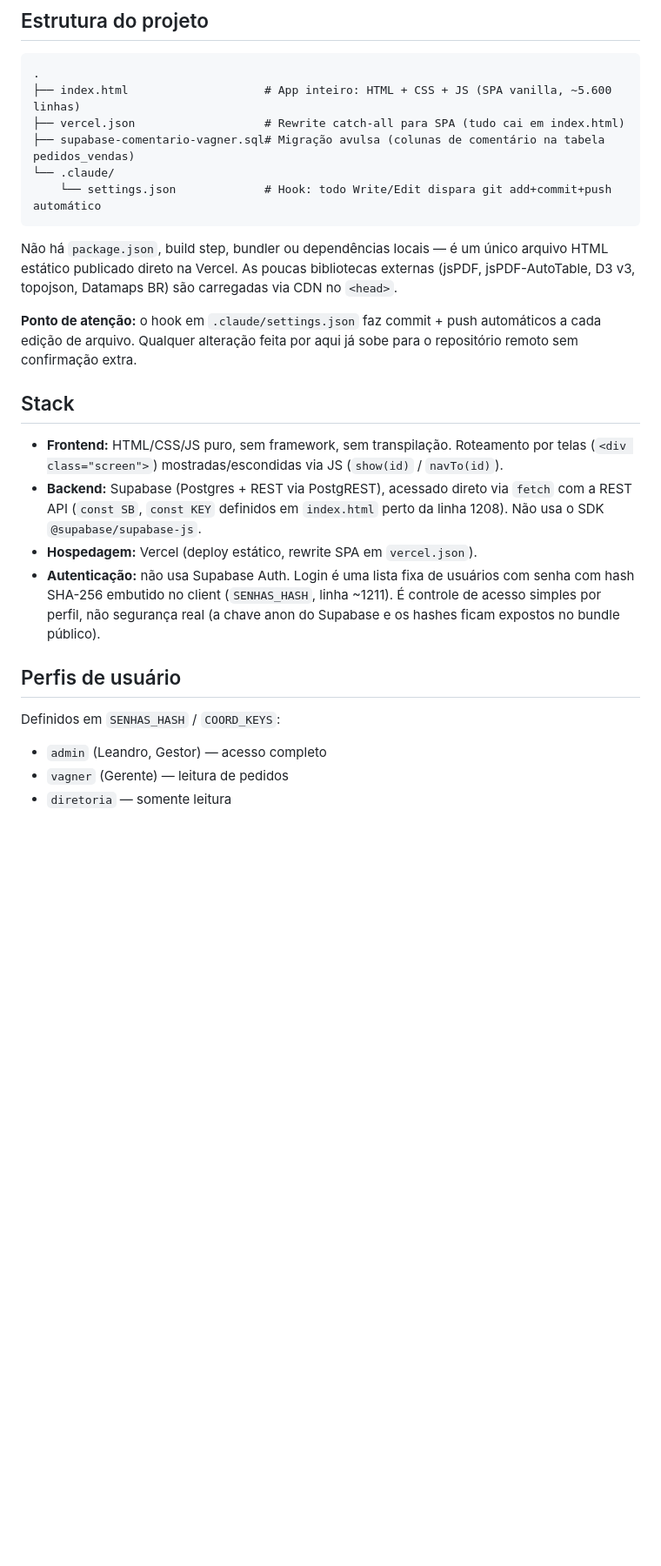
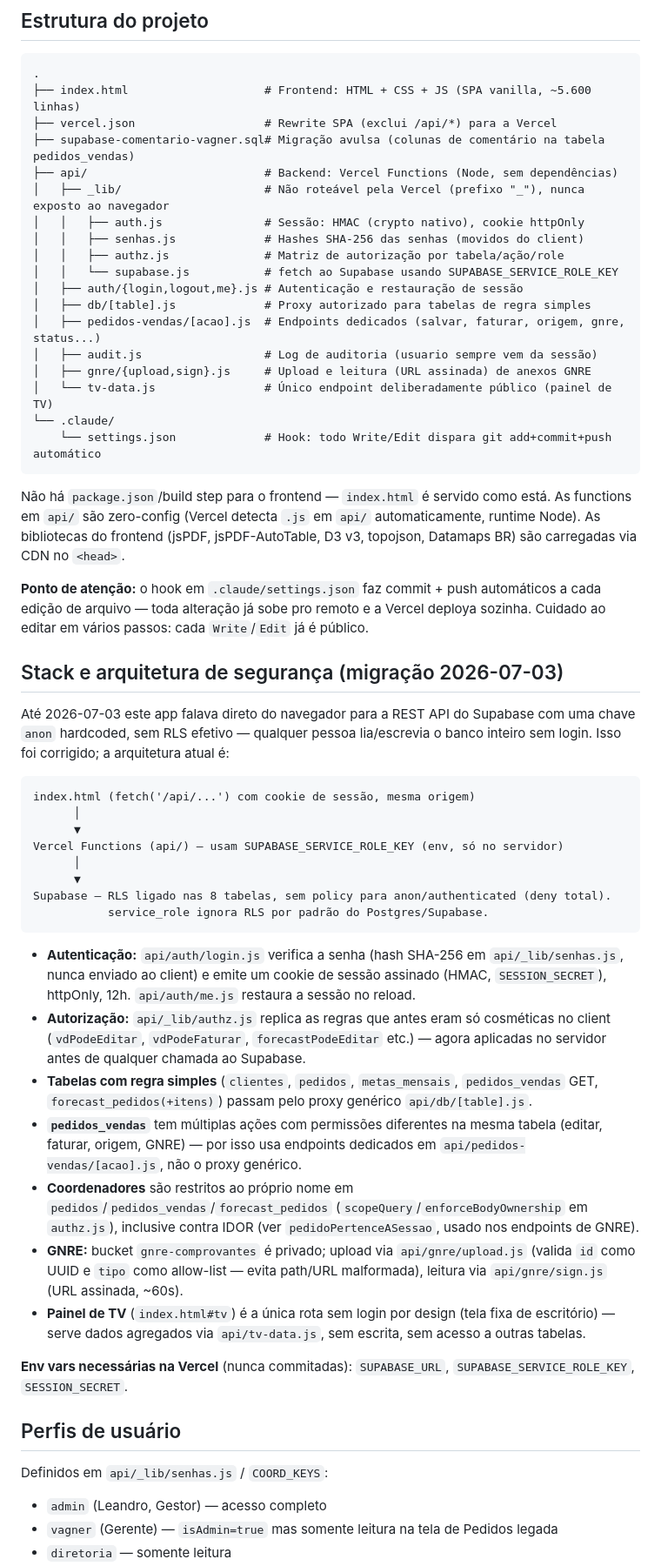
Before and after one commit to leandrorangelf/followup-positivacao, a Markdown page: CLAUDE.md, the part around one of its changes. Shown at 87% size. GitHub-like rendering; blank space fills up the shorter version.

Commit message:
Auto-save: update files

````diff
--- a/CLAUDE.md
+++ b/CLAUDE.md
@@ -6,27 +6,57 @@ Aplicação web interna da Clean Tobacco para acompanhamento de vendas, positiva
 
 ```
 .
-├── index.html                    # App inteiro: HTML + CSS + JS (SPA vanilla, ~5.600 linhas)
-├── vercel.json                   # Rewrite catch-all para SPA (tudo cai em index.html)
+├── index.html                    # Frontend: HTML + CSS + JS (SPA vanilla, ~5.600 linhas)
+├── vercel.json                   # Rewrite SPA (exclui /api/*) para a Vercel
 ├── supabase-comentario-vagner.sql# Migração avulsa (colunas de comentário na tabela pedidos_vendas)
+├── api/                          # Backend: Vercel Functions (Node, sem dependências)
+│   ├── _lib/                     # Não roteável pela Vercel (prefixo "_"), nunca exposto ao navegador
+│   │   ├── auth.js               # Sessão: HMAC (crypto nativo), cookie httpOnly
+│   │   ├── senhas.js             # Hashes SHA-256 das senhas (movidos do client)
+│   │   ├── authz.js              # Matriz de autorização por tabela/ação/role
+│   │   └── supabase.js           # fetch ao Supabase usando SUPABASE_SERVICE_ROLE_KEY
+│   ├── auth/{login,logout,me}.js # Autenticação e restauração de sessão
+│   ├── db/[table].js             # Proxy autorizado para tabelas de regra simples
+│   ├── pedidos-vendas/[acao].js  # Endpoints dedicados (salvar, faturar, origem, gnre, status...)
+│   ├── audit.js                  # Log de auditoria (usuario sempre vem da sessão)
+│   ├── gnre/{upload,sign}.js     # Upload e leitura (URL assinada) de anexos GNRE
+│   └── tv-data.js                # Único endpoint deliberadamente público (painel de TV)
 └── .claude/
     └── settings.json             # Hook: todo Write/Edit dispara git add+commit+push automático
 ```
 
-Não há `package.json`, build step, bundler ou dependências locais — é um único arquivo HTML estático publicado direto na Vercel. As poucas bibliotecas externas (jsPDF, jsPDF-AutoTable, D3 v3, topojson, Datamaps BR) são carregadas via CDN no `<head>`.
+Não há `package.json`/build step para o frontend — `index.html` é servido como está. As functions em `api/` são zero-config (Vercel detecta `.js` em `api/` automaticamente, runtime Node). As bibliotecas do frontend (jsPDF, jsPDF-AutoTable, D3 v3, topojson, Datamaps BR) são carregadas via CDN no `<head>`.
 
-**Ponto de atenção:** o hook em `.claude/settings.json` faz commit + push automáticos a cada edição de arquivo. Qualquer alteração feita por aqui já sobe para o repositório remoto sem confirmação extra.
+**Ponto de atenção:** o hook em `.claude/settings.json` faz commit + push automáticos a cada edição de arquivo — toda alteração já sobe pro remoto e a Vercel deploya sozinha. Cuidado ao editar em vários passos: cada `Write`/`Edit` já é público.
 
-## Stack
+## Stack e arquitetura de segurança (migração 2026-07-03)
 
-- **Frontend:** HTML/CSS/JS puro, sem framework, sem transpilação. Roteamento por telas (`<div class="screen">`) mostradas/escondidas via JS (`show(id)` / `navTo(id)`).
-- **Backend:** Supabase (Postgres + REST via PostgREST), acessado direto via `fetch` com a REST API (`const SB`, `const KEY` definidos em `index.html` perto da linha 1208). Não usa o SDK `@supabase/supabase-js`.
-- **Hospedagem:** Vercel (deploy estático, rewrite SPA em `vercel.json`).
-- **Autenticação:** não usa Supabase Auth. Login é uma lista fixa de usuários com senha com hash SHA-256 embutido no client (`SENHAS_HASH`, linha ~1211). É controle de acesso simples por perfil, não segurança real (a chave anon do Supabase e os hashes ficam expostos no bundle público).
+Até 2026-07-03 este app falava direto do navegador para a REST API do Supabase com uma chave `anon` hardcoded, sem RLS efetivo — qualquer pessoa lia/escrevia o banco inteiro sem login. Isso foi corrigido; a arquitetura atual é:
+
+```
+index.html (fetch('/api/...') com cookie de sessão, mesma origem)
+      │
+      ▼
+Vercel Functions (api/) — usam SUPABASE_SERVICE_ROLE_KEY (env, só no servidor)
+      │
+      ▼
+Supabase — RLS ligado nas 8 tabelas, sem policy para anon/authenticated (deny total).
+           service_role ignora RLS por padrão do Postgres/Supabase.
+```
+
+- **Autenticação:** `api/auth/login.js` verifica a senha (hash SHA-256 em `api/_lib/senhas.js`, nunca enviado ao client) e emite um cookie de sessão assinado (HMAC, `SESSION_SECRET`), httpOnly, 12h. `api/auth/me.js` restaura a sessão no reload.
+- **Autorização:** `api/_lib/authz.js` replica as regras que antes eram só cosméticas no client (`vdPodeEditar`, `vdPodeFaturar`, `forecastPodeEditar` etc.) — agora aplicadas no servidor antes de qualquer chamada ao Supabase.
+- **Tabelas com regra simples** (`clientes`, `pedidos`, `metas_mensais`, `pedidos_vendas` GET, `forecast_pedidos(+itens)`) passam pelo proxy genérico `api/db/[table].js`.
+- **`pedidos_vendas`** tem múltiplas ações com permissões diferentes na mesma tabela (editar, faturar, origem, GNRE) — por isso usa endpoints dedicados em `api/pedidos-vendas/[acao].js`, não o proxy genérico.
+- **Coordenadores** são restritos ao próprio nome em `pedidos`/`pedidos_vendas`/`forecast_pedidos` (`scopeQuery`/`enforceBodyOwnership` em `authz.js`), inclusive contra IDOR (ver `pedidoPertenceASessao`, usado nos endpoints de GNRE).
+- **GNRE:** bucket `gnre-comprovantes` é privado; upload via `api/gnre/upload.js` (valida `id` como UUID e `tipo` como allow-list — evita path/URL malformada), leitura via `api/gnre/sign.js` (URL assinada, ~60s).
+- **Painel de TV** (`index.html#tv`) é a única rota sem login por design (tela fixa de escritório) — serve dados agregados via `api/tv-data.js`, sem escrita, sem acesso a outras tabelas.
+
+**Env vars necessárias na Vercel** (nunca commitadas): `SUPABASE_URL`, `SUPABASE_SERVICE_ROLE_KEY`, `SESSION_SECRET`.
 
 ## Perfis de usuário
 
-Definidos em `SENHAS_HASH` / `COORD_KEYS`:
+Definidos em `api/_lib/senhas.js` / `COORD_KEYS`:
 - `admin` (Leandro, Gestor) — acesso completo
-- `vagner` (Gerente) — leitura de pedidos
+- `vagner` (Gerente) — `isAdmin=true` mas somente leitura na tela de Pedidos legada
 - `diretoria` — somente leitura
````
Also changed, not shown: other parts of CLAUDE.md (+12 -11 lines).
